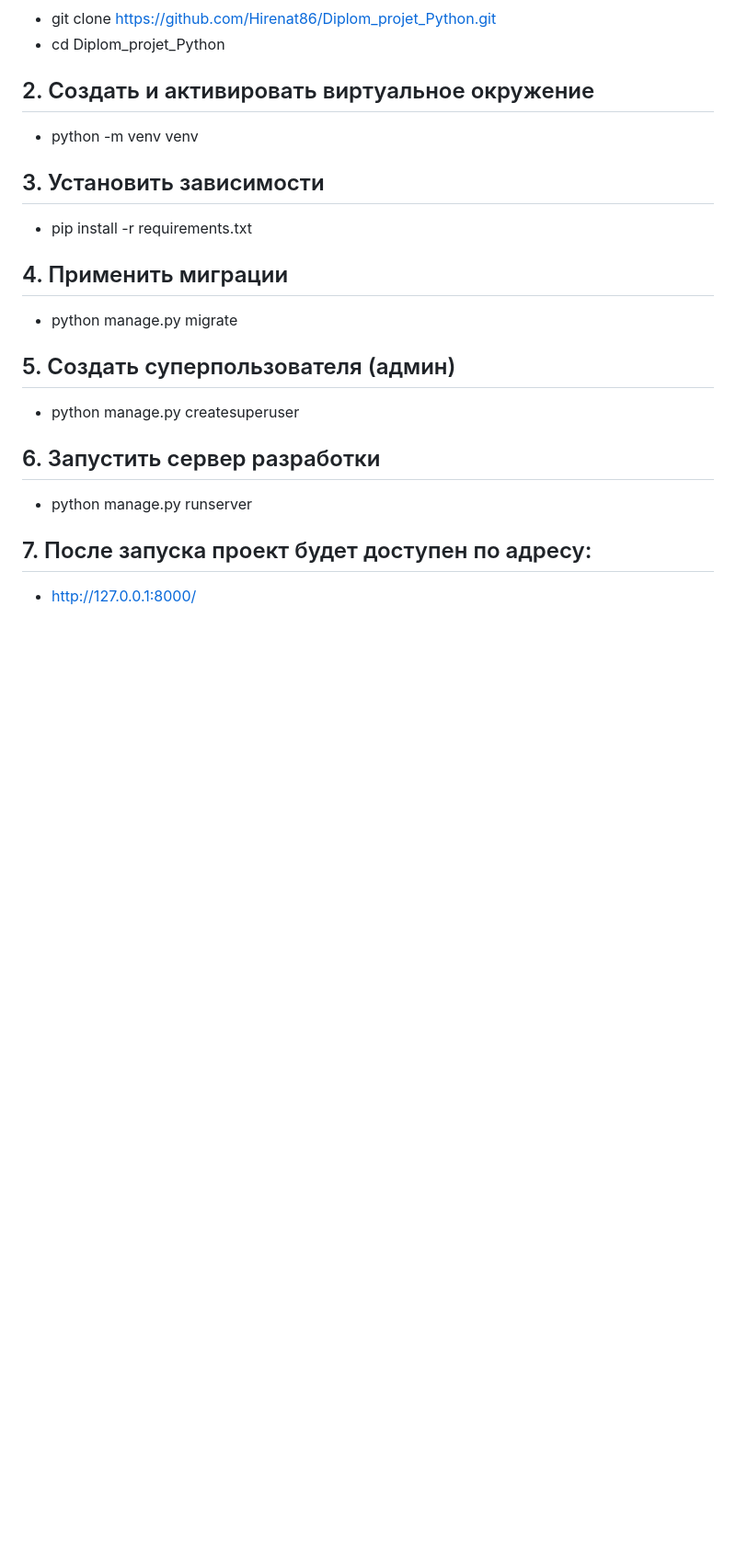
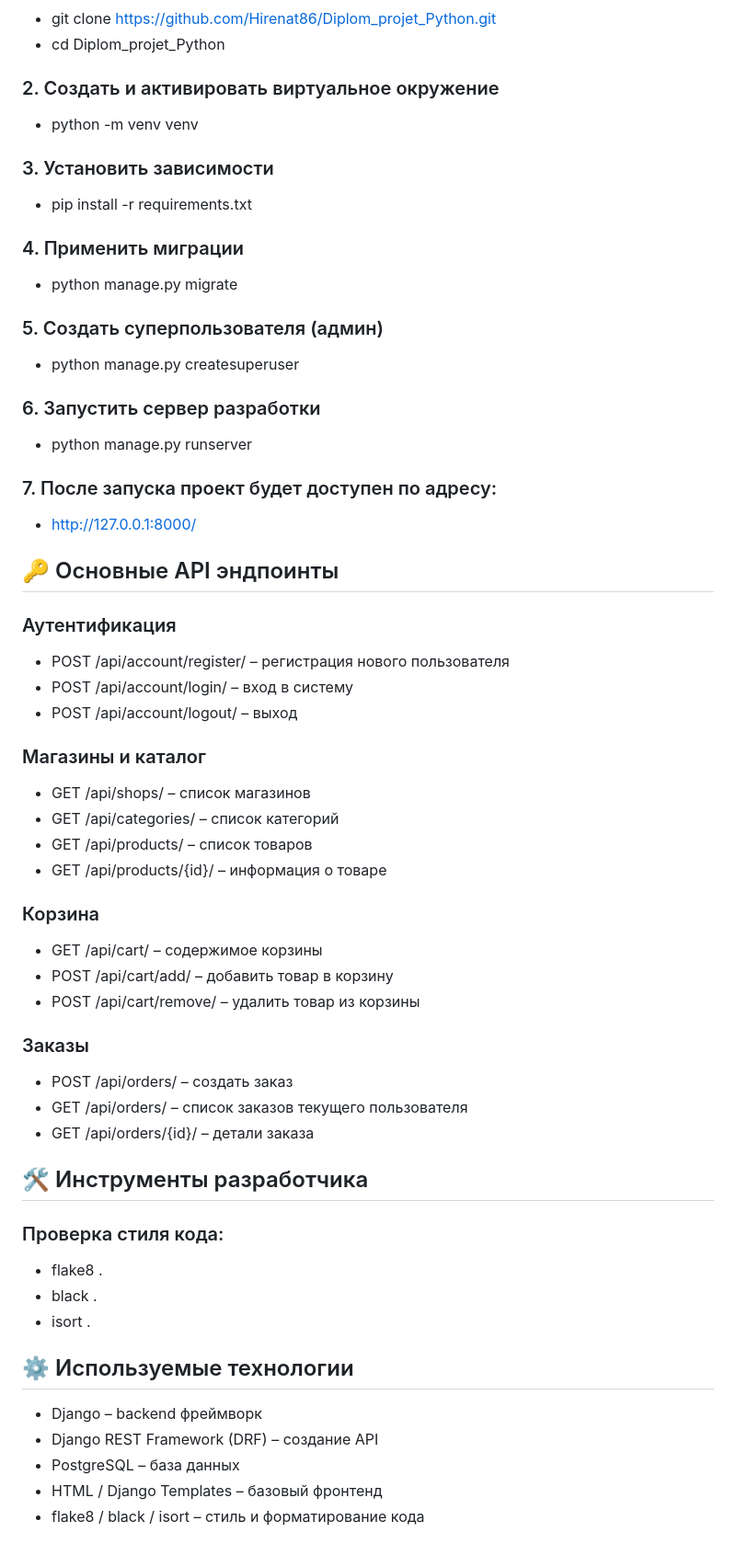
Before and after one commit to Hirenat86/Diplom_projet_Python, a Markdown page: README.md, the part around the change. Shown: that part at 92% size. Drawn GitHub-style; blank space fills up the shorter version.

```diff
--- a/README.md
+++ b/README.md
@@ -49,22 +49,62 @@
 * git clone https://github.com/Hirenat86/Diplom_projet_Python.git
 * cd Diplom_projet_Python
 
-## 2. Создать и активировать виртуальное окружение
+### 2. Создать и активировать виртуальное окружение
 * python -m venv venv
 
-## 3. Установить зависимости
+### 3. Установить зависимости
 * pip install -r requirements.txt
 
-## 4. Применить миграции
+### 4. Применить миграции
 * python manage.py migrate
 
-## 5. Создать суперпользователя (админ)
+### 5. Создать суперпользователя (админ)
 * python manage.py createsuperuser
 
-## 6. Запустить сервер разработки
+### 6. Запустить сервер разработки
 * python manage.py runserver
 
 
-## 7. После запуска проект будет доступен по адресу:
+### 7. После запуска проект будет доступен по адресу:
 
 * http://127.0.0.1:8000/
+
+
+## 🔑 Основные API эндпоинты
+### Аутентификация
+* POST /api/account/register/ – регистрация нового пользователя
+* POST /api/account/login/ – вход в систему
+* POST /api/account/logout/ – выход
+
+### Магазины и каталог
+* GET /api/shops/ – список магазинов
+* GET /api/categories/ – список категорий
+* GET /api/products/ – список товаров
+* GET /api/products/{id}/ – информация о товаре
+
+### Корзина
+* GET /api/cart/ – содержимое корзины
+* POST /api/cart/add/ – добавить товар в корзину
+* POST /api/cart/remove/ – удалить товар из корзины
+
+### Заказы
+* POST /api/orders/ – создать заказ
+* GET /api/orders/ – список заказов текущего пользователя
+* GET /api/orders/{id}/ – детали заказа
+
+## 🛠 Инструменты разработчика
+
+### Проверка стиля кода:
+
+* flake8 .
+* black .
+* isort .
+
+
+## ⚙️ Используемые технологии
+
+* Django – backend фреймворк
+* Django REST Framework (DRF) – создание API
+* PostgreSQL – база данных
+* HTML / Django Templates – базовый фронтенд
+* flake8 / black / isort – стиль и форматирование кода
```
